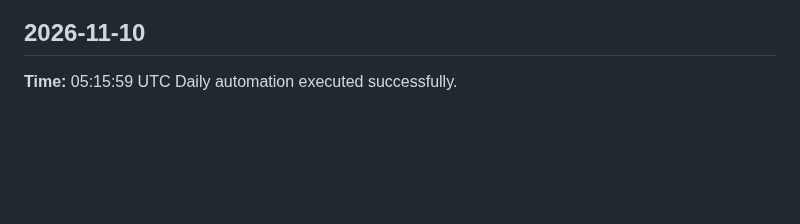
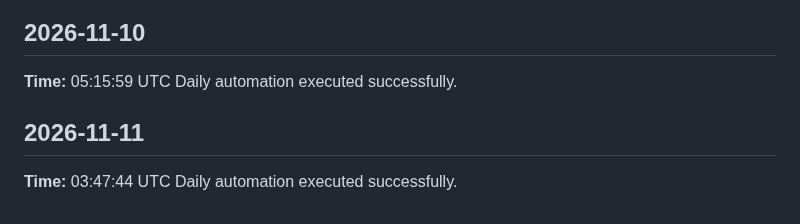
Before and after one commit to yaswanthme007/dsa-atlas, a Markdown page: logs/daily-log.md, the part around the change. Rendered like a GitHub page; blank space fills up the shorter version.

Commit message:
chore: daily update 2026-11-11

```diff
--- a/logs/daily-log.md
+++ b/logs/daily-log.md
@@ -402,3 +402,7 @@ Daily automation executed successfully.
 ## 2026-11-10
 **Time:** 05:15:59 UTC
 Daily automation executed successfully.
+
+## 2026-11-11
+**Time:** 03:47:44 UTC
+Daily automation executed successfully.
```
